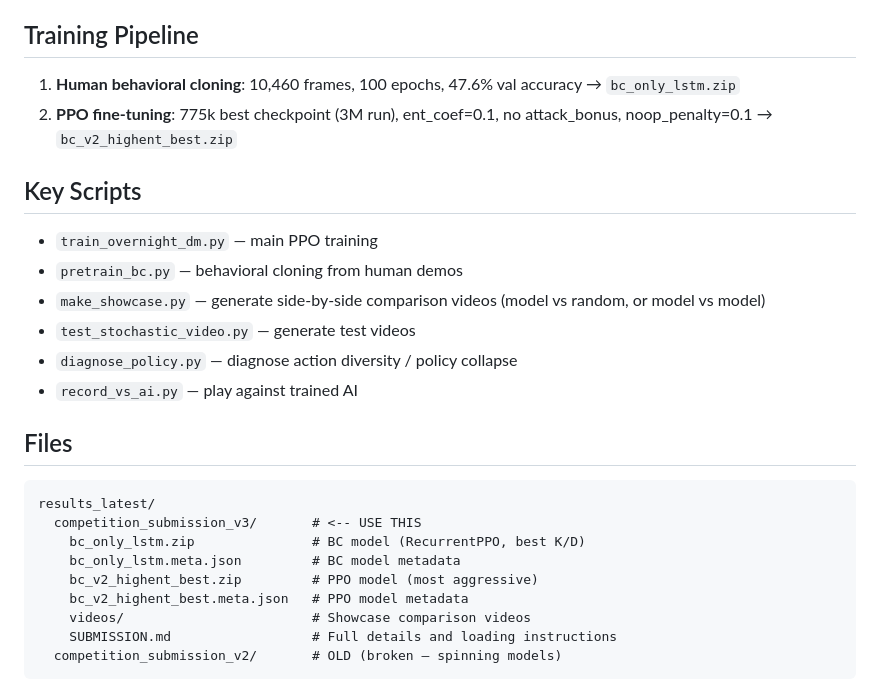
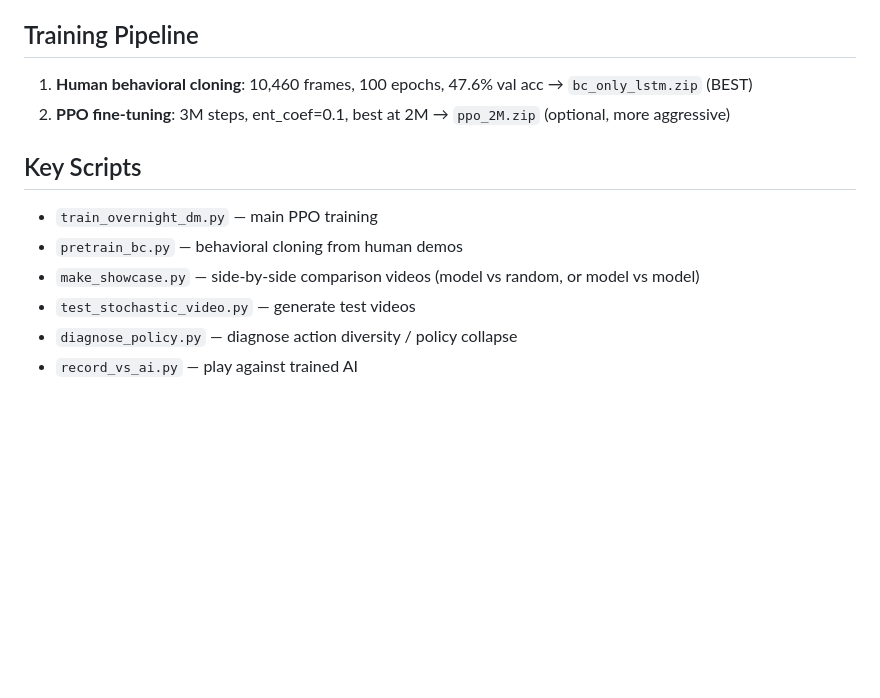
Before and after one commit to wendlerc/doom-dashboard, a Markdown page: results_latest/README.md, the part around one of its changes. Rendered like a GitHub page; blank space fills up the shorter version.

````diff
--- a/results_latest/README.md
+++ b/results_latest/README.md
@@ -70,26 +72,13 @@ v3 uses **ent_coef=0.1** + stochastic inference, resulting in diverse behavior.
 - **Obs**: 120x160 RGB + 8 gamevars, frame_skip=4
 
 ## Training Pipeline
-1. **Human behavioral cloning**: 10,460 frames, 100 epochs, 47.6% val accuracy → `bc_only_lstm.zip`
-2. **PPO fine-tuning**: 775k best checkpoint (3M run), ent_coef=0.1, no attack_bonus, noop_penalty=0.1 → `bc_v2_highent_best.zip`
+1. **Human behavioral cloning**: 10,460 frames, 100 epochs, 47.6% val acc → `bc_only_lstm.zip` (BEST)
+2. **PPO fine-tuning**: 3M steps, ent_coef=0.1, best at 2M → `ppo_2M.zip` (optional, more aggressive)
 
 ## Key Scripts
 - `train_overnight_dm.py` — main PPO training
 - `pretrain_bc.py` — behavioral cloning from human demos
-- `make_showcase.py` — generate side-by-side comparison videos (model vs random, or model vs model)
+- `make_showcase.py` — side-by-side comparison videos (model vs random, or model vs model)
 - `test_stochastic_video.py` — generate test videos
 - `diagnose_policy.py` — diagnose action diversity / policy collapse
 - `record_vs_ai.py` — play against trained AI
-
-## Files
-```
-results_latest/
-  competition_submission_v3/       # <-- USE THIS
-    bc_only_lstm.zip               # BC model (RecurrentPPO, best K/D)
-    bc_only_lstm.meta.json         # BC model metadata
-    bc_v2_highent_best.zip         # PPO model (most aggressive)
-    bc_v2_highent_best.meta.json   # PPO model metadata
-    videos/                        # Showcase comparison videos
-    SUBMISSION.md                  # Full details and loading instructions
-  competition_submission_v2/       # OLD (broken — spinning models)
-```
````
Also changed, not shown: other parts of results_latest/README.md (+41 -39 lines).
